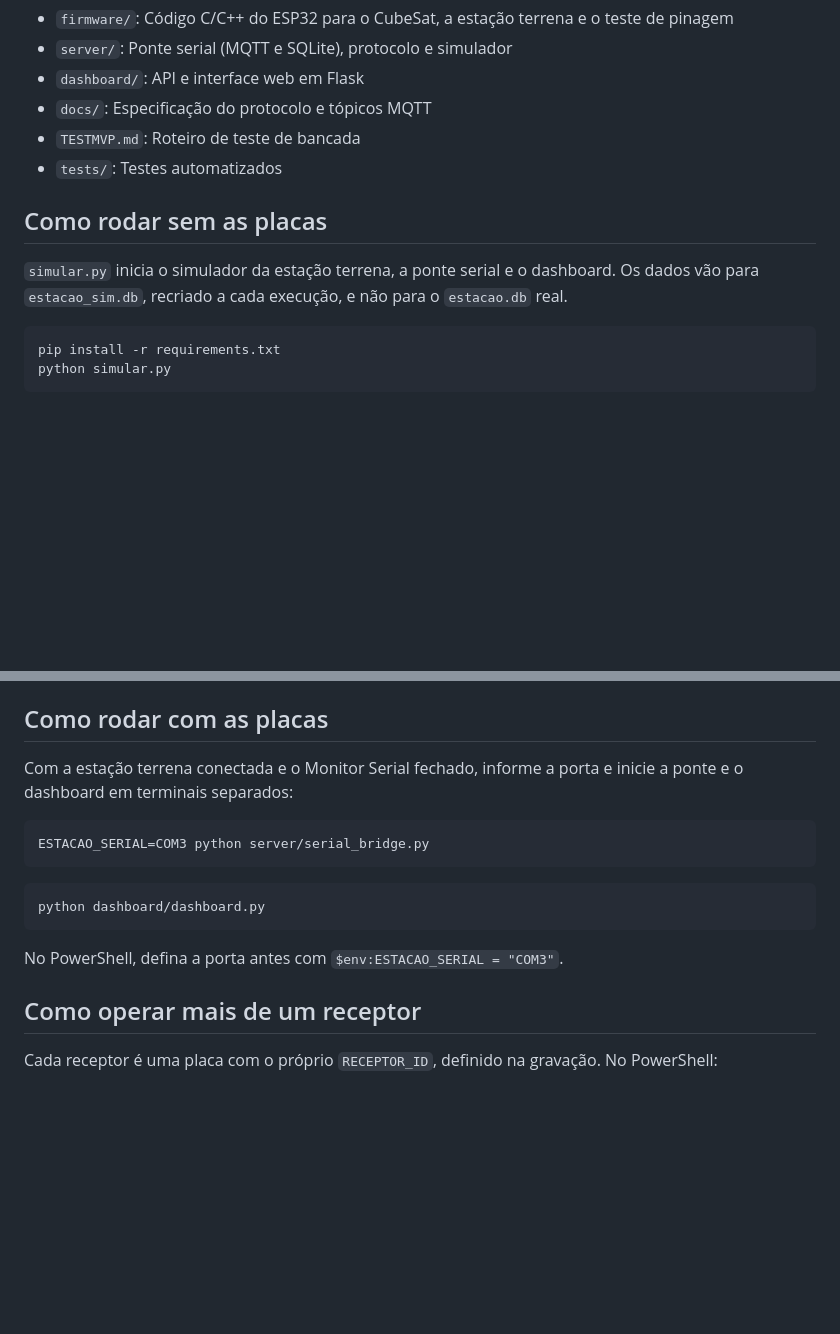
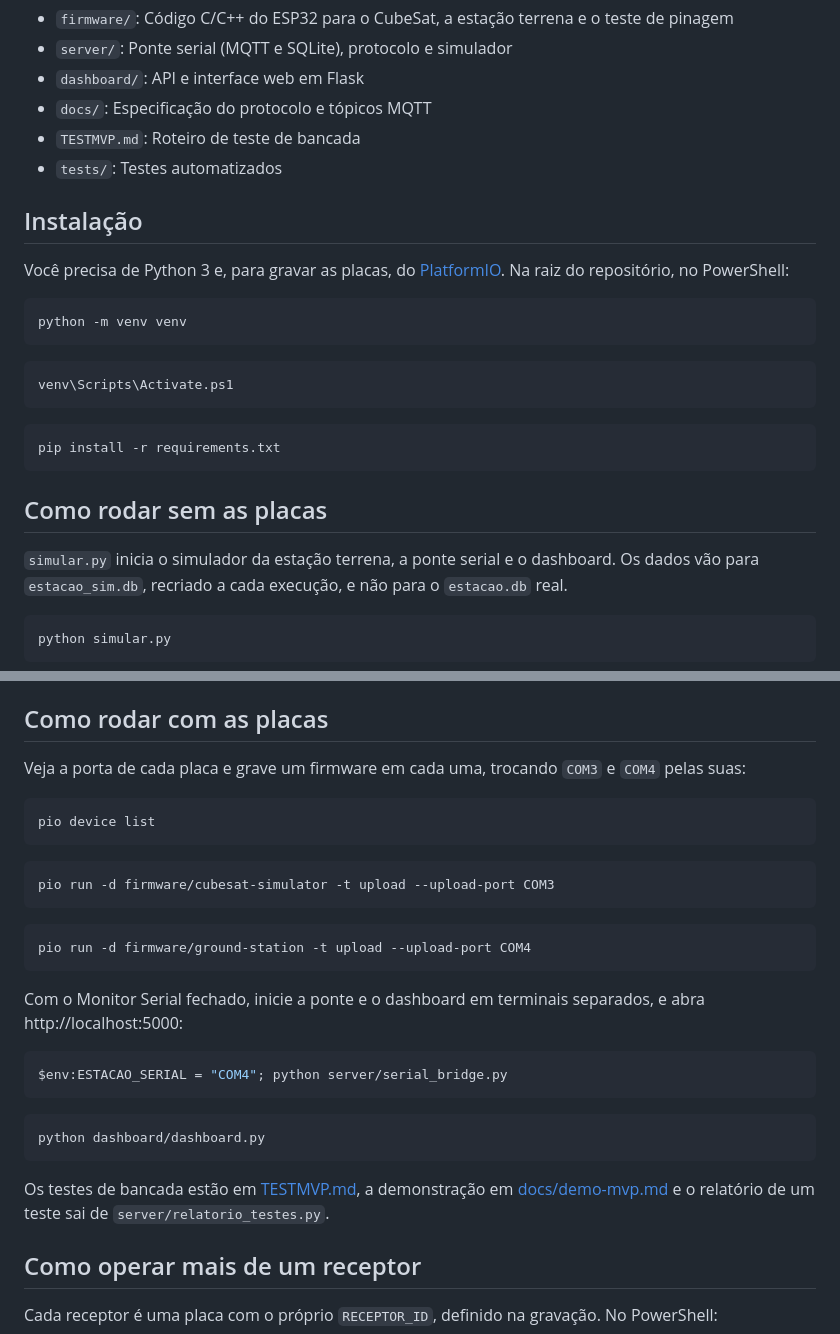
Before and after one commit to thiolicam/cubesat-lora-estacaoterrena, a Markdown page: README.md, 2 parts joined by grey strips. GitHub-like rendering; blank space fills up the shorter version.

````diff
--- a/README.md
+++ b/README.md
@@ -10,11 +10,25 @@ Protótipo de estação terrena para recepção de telemetria e envio de comando
 - `TESTMVP.md`: Roteiro de teste de bancada
 - `tests/`: Testes automatizados
 
+## Instalação
+Você precisa de Python 3 e, para gravar as placas, do [PlatformIO](https://platformio.org/install/cli). Na raiz do repositório, no PowerShell:
+
+```bash
+python -m venv venv
+```
+
+```bash
+venv\Scripts\Activate.ps1
+```
+
+```bash
+pip install -r requirements.txt
+```
+
 ## Como rodar sem as placas
 `simular.py` inicia o simulador da estação terrena, a ponte serial e o dashboard. Os dados vão para `estacao_sim.db`, recriado a cada execução, e não para o `estacao.db` real.
 
 ```bash
-pip install -r requirements.txt
 python simular.py
 ```
 
@@ -42,17 +56,31 @@ Para ver as mensagens, assine os tópicos em `127.0.0.1`, o mesmo endereço usad
 Se um container Docker também usar a porta 1883, ele será outro broker, separado: `localhost` pode cair nele, e as mensagens da ponte não aparecerão, sem nenhum erro. Por isso, informe sempre `127.0.0.1`.
 
 ## Como rodar com as placas
-Com a estação terrena conectada e o Monitor Serial fechado, informe a porta e inicie a ponte e o dashboard em terminais separados:
+Veja a porta de cada placa e grave um firmware em cada uma, trocando `COM3` e `COM4` pelas suas:
 
 ```bash
-ESTACAO_SERIAL=COM3 python server/serial_bridge.py
+pio device list
+```
+
+```bash
+pio run -d firmware/cubesat-simulator -t upload --upload-port COM3
+```
+
+```bash
+pio run -d firmware/ground-station -t upload --upload-port COM4
+```
+
+Com o Monitor Serial fechado, inicie a ponte e o dashboard em terminais separados, e abra http://localhost:5000:
+
+```bash
+$env:ESTACAO_SERIAL = "COM4"; python server/serial_bridge.py
 ```
 
 ```bash
 python dashboard/dashboard.py
 ```
 
-No PowerShell, defina a porta antes com `$env:ESTACAO_SERIAL = "COM3"`.
+Os testes de bancada estão em [TESTMVP.md](TESTMVP.md), a demonstração em [docs/demo-mvp.md](docs/demo-mvp.md) e o relatório de um teste sai de `server/relatorio_testes.py`.
 
 ## Como operar mais de um receptor
 Cada receptor é uma placa com o próprio `RECEPTOR_ID`, definido na gravação. No PowerShell:
````
Also changed, not shown: TESTMVP.md (+6 -2 lines), docs/demo-mvp.md (added, +67 -0 lines).
